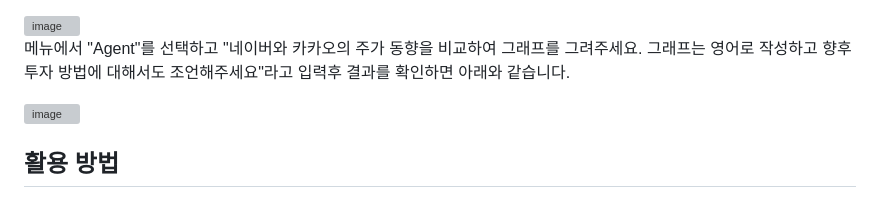
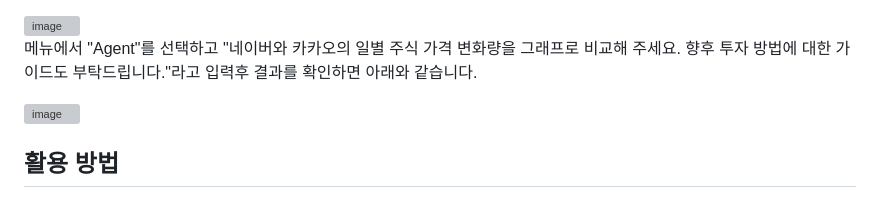
Before and after one commit to kyopark2014/agentic-workflow, a Markdown page: README.md, the part around one of its changes. Rendered like a GitHub page; grey boxes are pictures that could not be loaded.

```diff
--- a/README.md
+++ b/README.md
@@ -786,5 +786,5 @@ Agent의 정확한 동작을 LangSmith 로그를 이용해 확인합니다. Agen
 <img width="600" alt="image" src="https://github.com/user-attachments/assets/c8b6f42a-4b4c-4b1a-ae6e-66adce7956cd" />
 
 
-메뉴에서 "Agent"를 선택하고 "네이버와 카카오의 주가 동향을 비교하여 그래프를 그려주세요. 그래프는 영어로 작성하고 향후 투자 방법에 대해서도 조언해주세요"라고 입력후 결과를 확인하면 아래와 같습니다.
+메뉴에서 "Agent"를 선택하고 "네이버와 카카오의 일별 주식 가격 변화량을 그래프로 비교해 주세요. 향후 투자 방법에 대한 가이드도 부탁드립니다."라고 입력후 결과를 확인하면 아래와 같습니다.
 
```
Also changed, not shown: other parts of README.md (+1 -4 lines).
